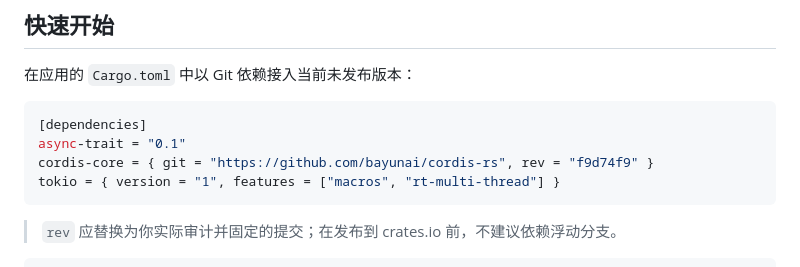
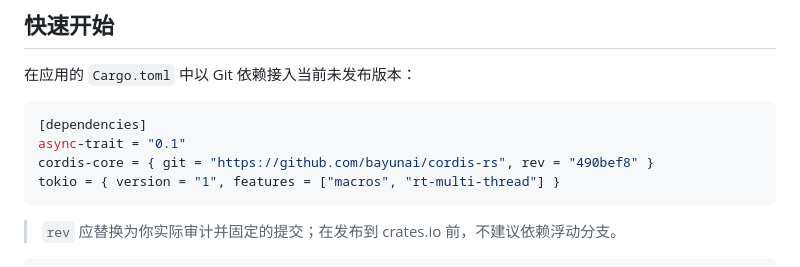
Before and after one commit to bayunai/cordis-rs, a Markdown page: README.md, the part around the change. Drawn GitHub-style.

````diff
--- a/README.md
+++ b/README.md
@@ -30,7 +30,7 @@
 ```toml
 [dependencies]
 async-trait = "0.1"
-cordis-core = { git = "https://github.com/bayunai/cordis-rs", rev = "f9d74f9" }
+cordis-core = { git = "https://github.com/bayunai/cordis-rs", rev = "490bef8" }
 tokio = { version = "1", features = ["macros", "rt-multi-thread"] }
 ```
 
````
